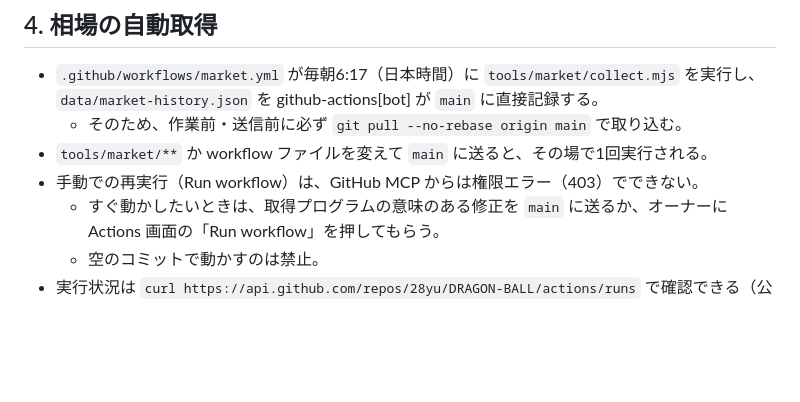
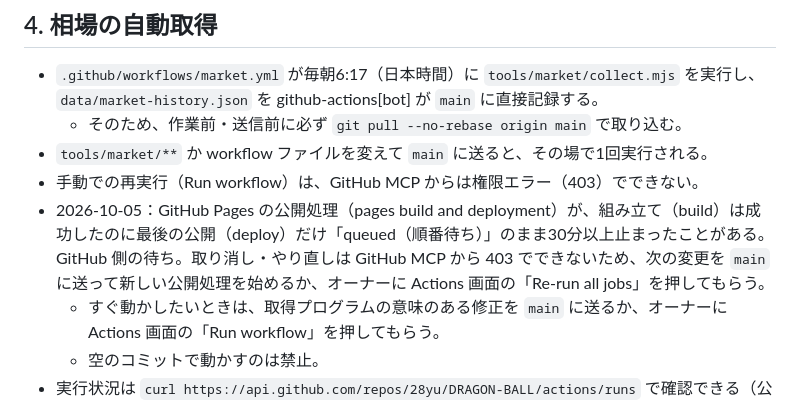
Before and after one commit to 28yu/DRAGON-BALL, a Markdown page: docs/handoff.md, the part around the change. Drawn GitHub-style; blank space fills up the shorter version.

Commit message:
引き継ぎメモ：GitHub Pages の公開処理が順番待ちで止まった件と対処を記録
Co-Authored-By: Claude Opus 5.5 <noreply@anthropic.com>
Claude-Session: https://claude.ai/code/session_01NrwH95jc3KgXQ5kuiZuxxu

```diff
--- a/docs/handoff.md
+++ b/docs/handoff.md
@@ -75,6 +75,7 @@
   - そのため、作業前・送信前に必ず `git pull --no-rebase origin main` で取り込む。
 - `tools/market/**` か workflow ファイルを変えて `main` に送ると、その場で1回実行される。
 - 手動での再実行（Run workflow）は、GitHub MCP からは権限エラー（403）でできない。
+- 2026-10-05：GitHub Pages の公開処理（pages build and deployment）が、組み立て（build）は成功したのに最後の公開（deploy）だけ「queued（順番待ち）」のまま30分以上止まったことがある。GitHub 側の待ち。取り消し・やり直しは GitHub MCP から 403 でできないため、次の変更を `main` に送って新しい公開処理を始めるか、オーナーに Actions 画面の「Re-run all jobs」を押してもらう。
   - すぐ動かしたいときは、取得プログラムの意味のある修正を `main` に送るか、オーナーに Actions 画面の「Run workflow」を押してもらう。
   - 空のコミットで動かすのは禁止。
 - 実行状況は `curl https://api.github.com/repos/28yu/DRAGON-BALL/actions/runs` で確認できる（公開リポジトリなので認証不要）。
```
